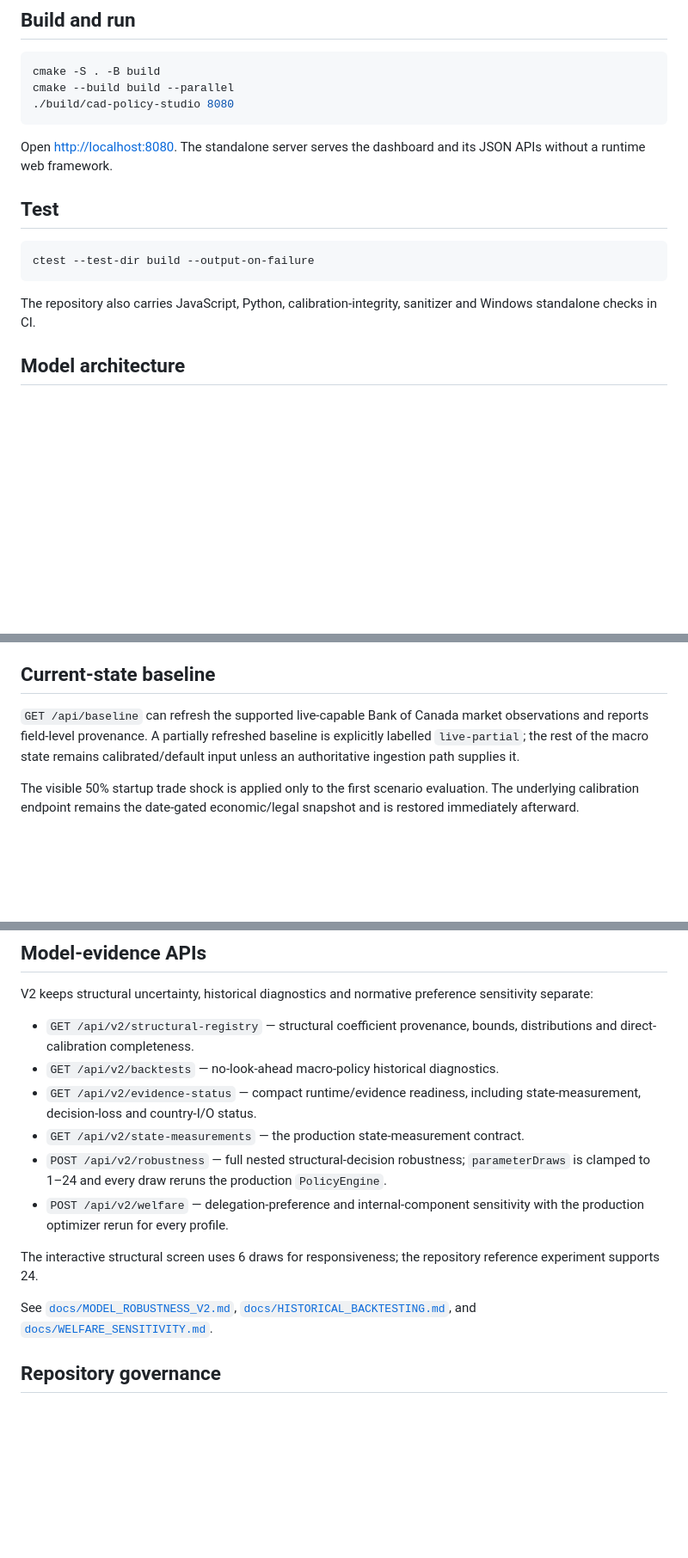
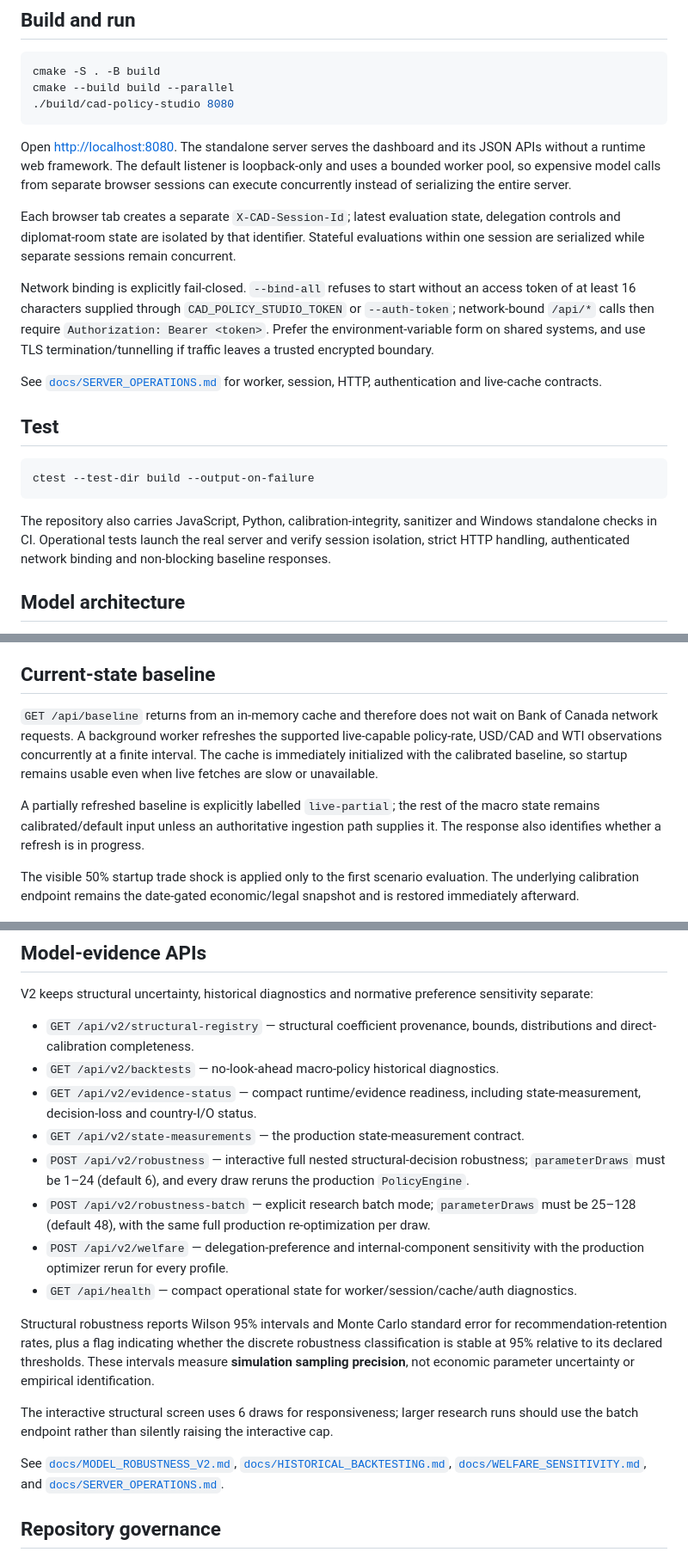
Before and after one commit to jordanlegare/economic_policy, a Markdown page: README.md, 3 parts joined by grey strips. Shown at 86% size. GitHub-like rendering; blank space fills up the shorter version.

Commit message:
Document operational server architecture

````diff
--- a/README.md
+++ b/README.md
@@ -28,7 +28,13 @@ cmake --build build --parallel
 ./build/cad-policy-studio 8080
 ```
 
-Open <http://localhost:8080>. The standalone server serves the dashboard and its JSON APIs without a runtime web framework.
+Open <http://localhost:8080>. The standalone server serves the dashboard and its JSON APIs without a runtime web framework. The default listener is loopback-only and uses a bounded worker pool, so expensive model calls from separate browser sessions can execute concurrently instead of serializing the entire server.
+
+Each browser tab creates a separate `X-CAD-Session-Id`; latest evaluation state, delegation controls and diplomat-room state are isolated by that identifier. Stateful evaluations within one session are serialized while separate sessions remain concurrent.
+
+Network binding is explicitly fail-closed. `--bind-all` refuses to start without an access token of at least 16 characters supplied through `CAD_POLICY_STUDIO_TOKEN` or `--auth-token`; network-bound `/api/*` calls then require `Authorization: Bearer <token>`. Prefer the environment-variable form on shared systems, and use TLS termination/tunnelling if traffic leaves a trusted encrypted boundary.
+
+See [`docs/SERVER_OPERATIONS.md`](docs/SERVER_OPERATIONS.md) for worker, session, HTTP, authentication and live-cache contracts.
 
 ## Test
 
@@ -36,7 +42,7 @@ Open <http://localhost:8080>. The standalone server serves the dashboard and its
 ctest --test-dir build --output-on-failure
 ```
 
-The repository also carries JavaScript, Python, calibration-integrity, sanitizer and Windows standalone checks in CI.
+The repository also carries JavaScript, Python, calibration-integrity, sanitizer and Windows standalone checks in CI. Operational tests launch the real server and verify session isolation, strict HTTP handling, authenticated network binding and non-blocking baseline responses.
 
 ## Model architecture
 
@@ -95,7 +102,9 @@ See [`docs/US_IO_NETWORK.md`](docs/US_IO_NETWORK.md).
 
 ## Current-state baseline
 
-`GET /api/baseline` can refresh the supported live-capable Bank of Canada market observations and reports field-level provenance. A partially refreshed baseline is explicitly labelled `live-partial`; the rest of the macro state remains calibrated/default input unless an authoritative ingestion path supplies it.
+`GET /api/baseline` returns from an in-memory cache and therefore does not wait on Bank of Canada network requests. A background worker refreshes the supported live-capable policy-rate, USD/CAD and WTI observations concurrently at a finite interval. The cache is immediately initialized with the calibrated baseline, so startup remains usable even when live fetches are slow or unavailable.
+
+A partially refreshed baseline is explicitly labelled `live-partial`; the rest of the macro state remains calibrated/default input unless an authoritative ingestion path supplies it. The response also identifies whether a refresh is in progress.
 
 The visible 50% startup trade shock is applied only to the first scenario evaluation. The underlying calibration endpoint remains the date-gated economic/legal snapshot and is restored immediately afterward.
 
@@ -107,12 +116,16 @@ V2 keeps structural uncertainty, historical diagnostics and normative preference
 - `GET /api/v2/backtests` — no-look-ahead macro-policy historical diagnostics.
 - `GET /api/v2/evidence-status` — compact runtime/evidence readiness, including state-measurement, decision-loss and country-I/O status.
 - `GET /api/v2/state-measurements` — the production state-measurement contract.
-- `POST /api/v2/robustness` — full nested structural-decision robustness; `parameterDraws` is clamped to 1–24 and every draw reruns the production `PolicyEngine`.
+- `POST /api/v2/robustness` — interactive full nested structural-decision robustness; `parameterDraws` must be 1–24 (default 6), and every draw reruns the production `PolicyEngine`.
+- `POST /api/v2/robustness-batch` — explicit research batch mode; `parameterDraws` must be 25–128 (default 48), with the same full production re-optimization per draw.
 - `POST /api/v2/welfare` — delegation-preference and internal-component sensitivity with the production optimizer rerun for every profile.
+- `GET /api/health` — compact operational state for worker/session/cache/auth diagnostics.
 
-The interactive structural screen uses 6 draws for responsiveness; the repository reference experiment supports 24.
+Structural robustness reports Wilson 95% intervals and Monte Carlo standard error for recommendation-retention rates, plus a flag indicating whether the discrete robustness classification is stable at 95% relative to its declared thresholds. These intervals measure **simulation sampling precision**, not economic parameter uncertainty or empirical identification.
 
-See [`docs/MODEL_ROBUSTNESS_V2.md`](docs/MODEL_ROBUSTNESS_V2.md), [`docs/HISTORICAL_BACKTESTING.md`](docs/HISTORICAL_BACKTESTING.md), and [`docs/WELFARE_SENSITIVITY.md`](docs/WELFARE_SENSITIVITY.md).
+The interactive structural screen uses 6 draws for responsiveness; larger research runs should use the batch endpoint rather than silently raising the interactive cap.
+
+See [`docs/MODEL_ROBUSTNESS_V2.md`](docs/MODEL_ROBUSTNESS_V2.md), [`docs/HISTORICAL_BACKTESTING.md`](docs/HISTORICAL_BACKTESTING.md), [`docs/WELFARE_SENSITIVITY.md`](docs/WELFARE_SENSITIVITY.md), and [`docs/SERVER_OPERATIONS.md`](docs/SERVER_OPERATIONS.md).
 
 ## Repository governance
 
````
Also changed, not shown: other parts of README.md (+1 -0 lines).
